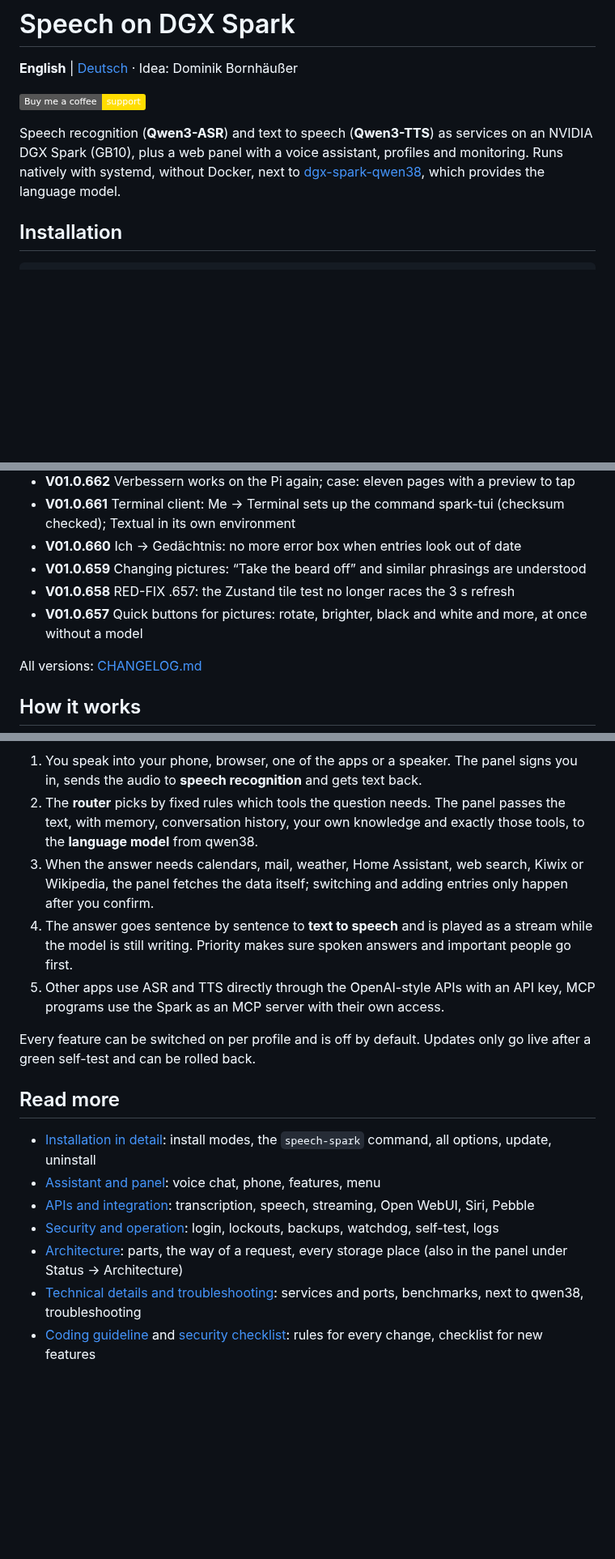
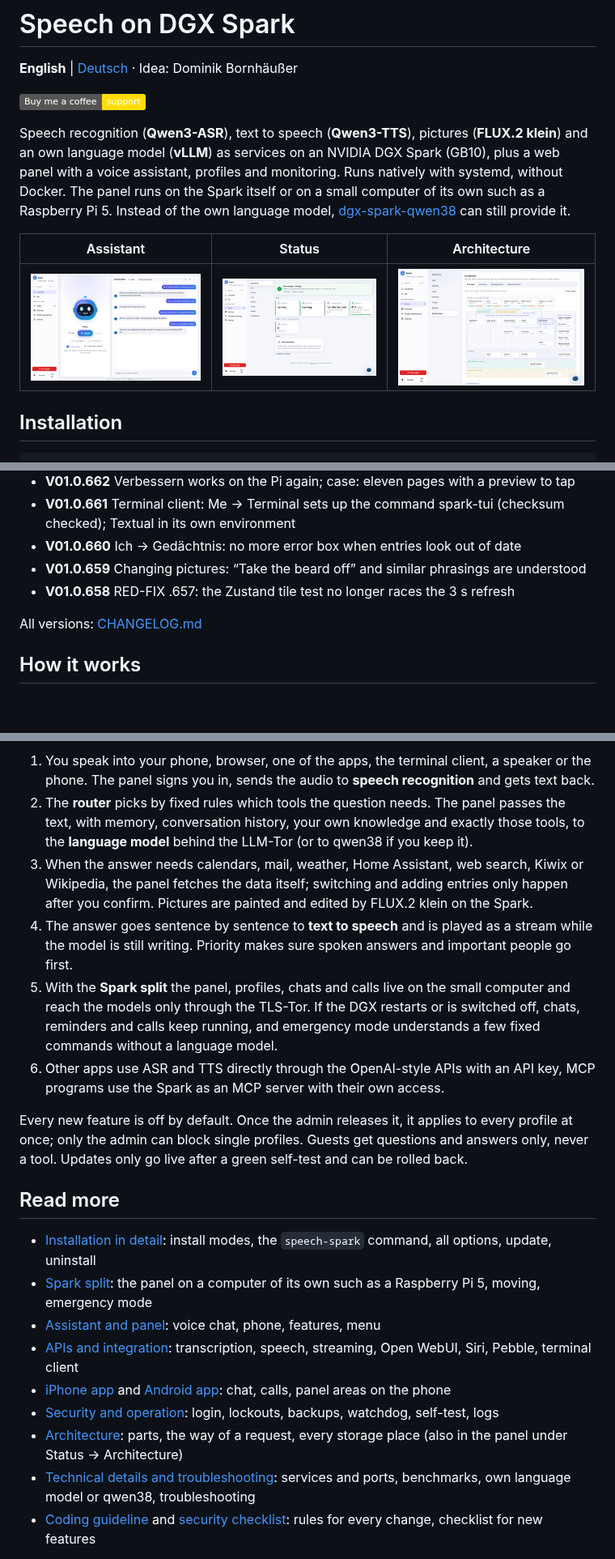
Before and after one commit to db9979/speech-on-dgx-spark, a Markdown page: README.md, 3 parts joined by grey strips. Shown at 81% size. Drawn GitHub-style; pictures changed too: docs/bilder/en-chat.png (added), docs/bilder/en-technik.png (added), docs/bilder/en-zustand.png (added); badges without logos; blank space fills up the shorter version.

````diff
--- a/README.md
+++ b/README.md
@@ -4,7 +4,11 @@
 
 [![Buy me a coffee](https://img.shields.io/badge/Buy%20me%20a%20coffee-support-FFDD00?logo=buymeacoffee&logoColor=black)](https://buymeacoffee.com/zquu1xu570)
 
-Speech recognition (**Qwen3-ASR**) and text to speech (**Qwen3-TTS**) as services on an NVIDIA DGX Spark (GB10), plus a web panel with a voice assistant, profiles and monitoring. Runs natively with systemd, without Docker, next to [dgx-spark-qwen38](https://github.com/hasso5703/dgx-spark-qwen38), which provides the language model.
+Speech recognition (**Qwen3-ASR**), text to speech (**Qwen3-TTS**), pictures (**FLUX.2 klein**) and an own language model (**vLLM**) as services on an NVIDIA DGX Spark (GB10), plus a web panel with a voice assistant, profiles and monitoring. Runs natively with systemd, without Docker. The panel runs on the Spark itself or on a small computer of its own such as a Raspberry Pi 5. Instead of the own language model, [dgx-spark-qwen38](https://github.com/hasso5703/dgx-spark-qwen38) can still provide it.
+
+| Assistant | Status | Architecture |
+|---|---|---|
+| [![Assistant](docs/bilder/en-chat.png)](docs/bilder/en-chat.png) | [![Status](docs/bilder/en-zustand.png)](docs/bilder/en-zustand.png) | [![Architecture](docs/bilder/en-technik.png)](docs/bilder/en-technik.png) |
 
 ## Installation
 
@@ -43,7 +50,6 @@ All options for running without questions (`--mode api --asr 1.7b --tts 0.6b --y
 - **V01.0.660** Ich → Gedächtnis: no more error box when entries look out of date
 - **V01.0.659** Changing pictures: “Take the beard off” and similar phrasings are understood
 - **V01.0.658** RED-FIX .657: the Zustand tile test no longer races the 3 s refresh
-- **V01.0.657** Quick buttons for pictures: rotate, brighter, black and white and more, at once without a model
 
 All versions: [CHANGELOG.md](CHANGELOG.md)
 
@@ -97,21 +96,24 @@ flowchart LR
 ```
 
-1. You speak into your phone, browser, one of the apps or a speaker. The panel signs you in, sends the audio to **speech recognition** and gets text back.
-2. The **router** picks by fixed rules which tools the question needs. The panel passes the text, with memory, conversation history, your own knowledge and exactly those tools, to the **language model** from qwen38.
-3. When the answer needs calendars, mail, weather, Home Assistant, web search, Kiwix or Wikipedia, the panel fetches the data itself; switching and adding entries only happen after you confirm.
+1. You speak into your phone, browser, one of the apps, the terminal client, a speaker or the phone. The panel signs you in, sends the audio to **speech recognition** and gets text back.
+2. The **router** picks by fixed rules which tools the question needs. The panel passes the text, with memory, conversation history, your own knowledge and exactly those tools, to the **language model** behind the LLM-Tor (or to qwen38 if you keep it).
+3. When the answer needs calendars, mail, weather, Home Assistant, web search, Kiwix or Wikipedia, the panel fetches the data itself; switching and adding entries only happen after you confirm. Pictures are painted and edited by FLUX.2 klein on the Spark.
 4. The answer goes sentence by sentence to **text to speech** and is played as a stream while the model is still writing. Priority makes sure spoken answers and important people go first.
-5. Other apps use ASR and TTS directly through the OpenAI-style APIs with an API key, MCP programs use the Spark as an MCP server with their own access.
+5. With the **Spark split** the panel, profiles, chats and calls live on the small computer and reach the models only through the TLS-Tor. If the DGX restarts or is switched off, chats, reminders and calls keep running, and emergency mode understands a few fixed commands without a language model.
+6. Other apps use ASR and TTS directly through the OpenAI-style APIs with an API key, MCP programs use the Spark as an MCP server with their own access.
 
-Every feature can be switched on per profile and is off by default. Updates only go live after a green self-test and can be rolled back.
+Every new feature is off by default. Once the admin releases it, it applies to every profile at once; only the admin can block single profiles. Guests get questions and answers only, never a tool. Updates only go live after a green self-test and can be rolled back.
 
 ## Read more
 
 - [Installation in detail](docs/en/installation.md): install modes, the `speech-spark` command, all options, update, uninstall
+- [Spark split](docs/en/spark-split.md): the panel on a computer of its own such as a Raspberry Pi 5, moving, emergency mode
 - [Assistant and panel](docs/en/assistant.md): voice chat, phone, features, menu
-- [APIs and integration](docs/en/apis-and-integration.md): transcription, speech, streaming, Open WebUI, Siri, Pebble
+- [APIs and integration](docs/en/apis-and-integration.md): transcription, speech, streaming, Open WebUI, Siri, Pebble, terminal client
+- [iPhone app](docs/en/iphone-app.md) and [Android app](docs/en/android-app.md): chat, calls, panel areas on the phone
 - [Security and operation](docs/en/security-and-operation.md): login, lockouts, backups, watchdog, self-test, logs
 - [Architecture](docs/en/architecture.md): parts, the way of a request, every storage place (also in the panel under Status → Architecture)
-- [Technical details and troubleshooting](docs/en/technical.md): services and ports, benchmarks, next to qwen38, troubleshooting
+- [Technical details and troubleshooting](docs/en/technical.md): services and ports, benchmarks, own language model or qwen38, troubleshooting
 - [Coding guideline](docs/en/guidelines.md) and [security checklist](docs/en/security-checklist.md): rules for every change, checklist for new features
 
 The panel has its own guide for every feature under *Funktionen → Anleitungen* (Features → Guides).
````
Also changed, not shown: other parts of README.md (+24 -28 lines), CHANGELOG.md (+1 -0 lines), README.de.md (+39 -37 lines), docs/bilder/de-chat.png (added), docs/bilder/de-technik.png (added), docs/bilder/de-zustand.png (added), 1 other file.
